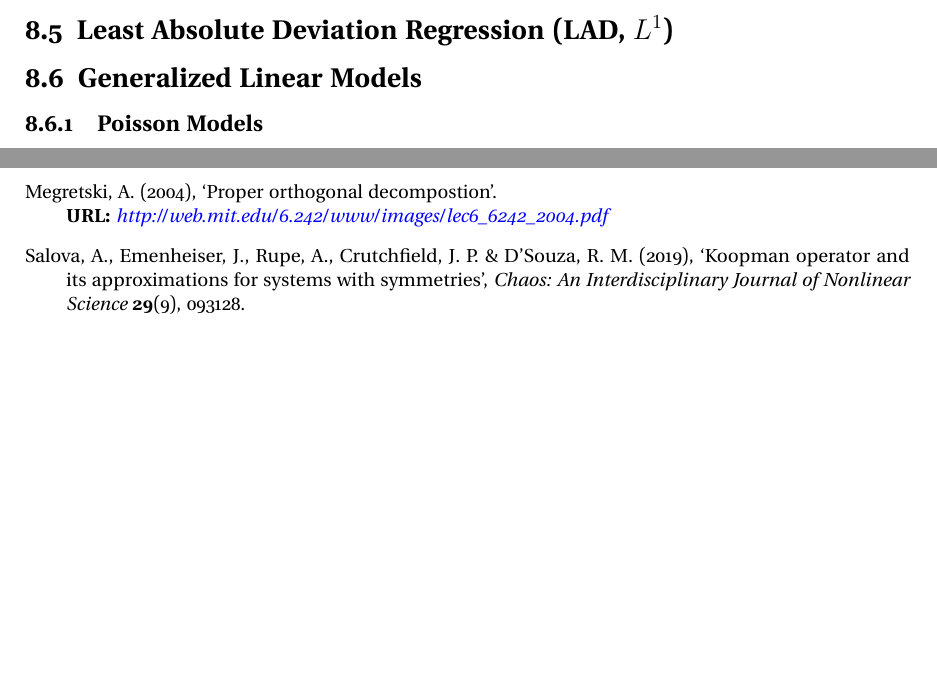
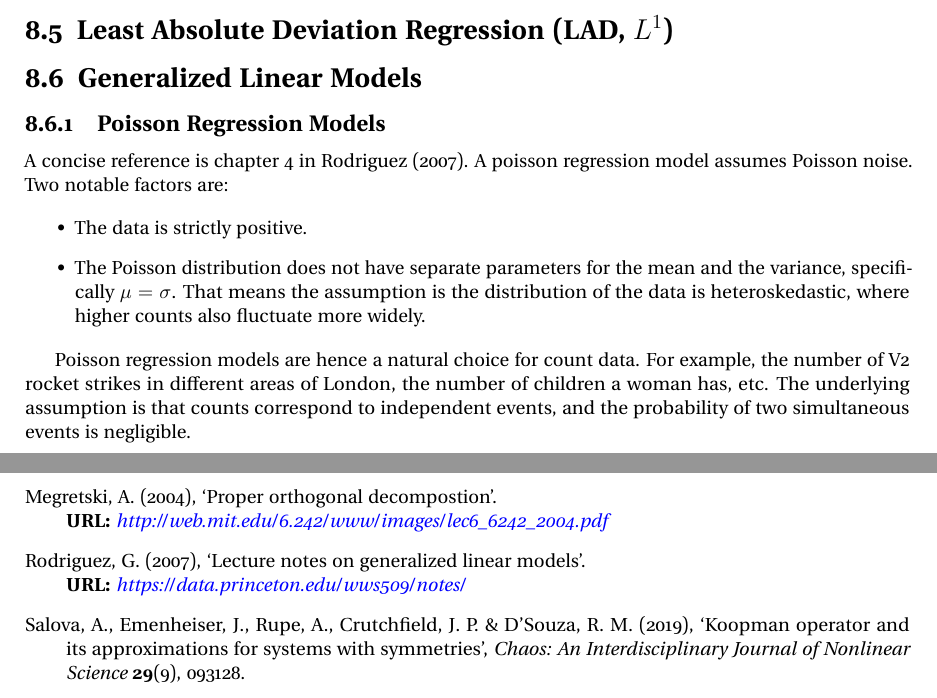
Before and after one commit to jpbm/probabilism, a LaTeX thesis (notes/notes.tex, which reads notes/chapters/linearregression.tex): two parts of pages 105 and 138 of 138, joined at a grey line, cut so that both start at the same text, the shorter picture padded with empty space. Compiled offline with pdfLaTeX; a LaTeX package or settings file that is missing is left out.

Commit message:
poisson update

```diff
--- a/notes/chapters/linearregression.tex
+++ b/notes/chapters/linearregression.tex
@@ -129,8 +129,15 @@ Ridge Regression ads the $L^1$ norm of the weight vector to
 
 \section{Generalized Linear Models}
 
-\subsection{Poisson Models}
+\subsection{Poisson Regression Models}
+A concise reference is chapter 4 in \citeasnoun{rodriguez2007generalized}. A poisson regression model assumes Poisson noise. Two notable factors are:
 
+\begin{itemize}
+\item The data is strictly positive.
+\item The Poisson distribution does not have separate parameters for the mean and the variance, specifically $\mu = \sigma$. That means the assumption is the distribution of the data is heteroskedastic, where higher counts also fluctuate more widely.
+\end{itemize}
+
+Poisson regression models are hence a natural choice for count data. For example, the number of V2 rocket strikes in different areas of London, the number of children a woman has, etc. The underlying assumption is that counts correspond to independent events, and the probability of two simultaneous events is negligible.
 
 
 
```
Also changed, not shown: notes/references.bib (+7 -0 lines), notes/notes.tex (line endings or trailing spaces), 7 other files.
